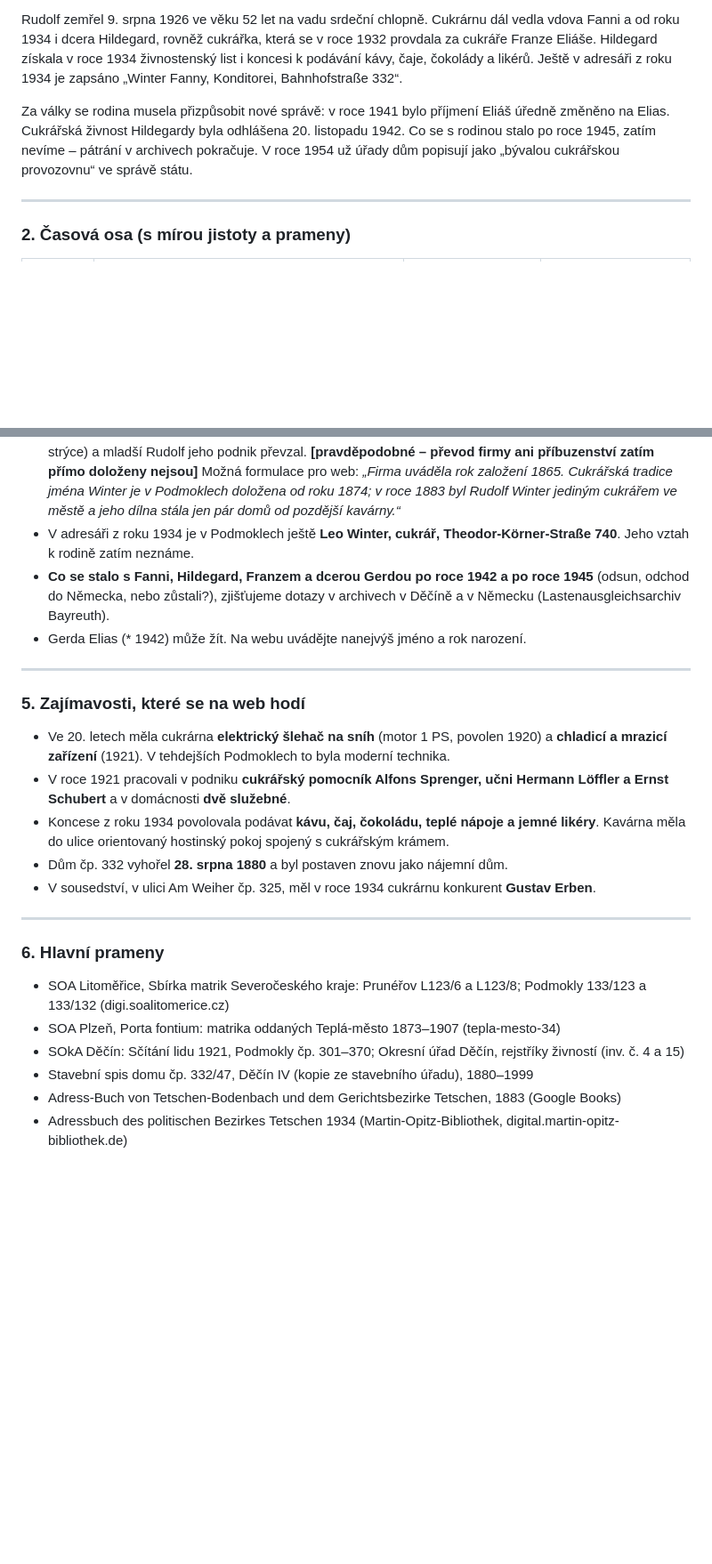
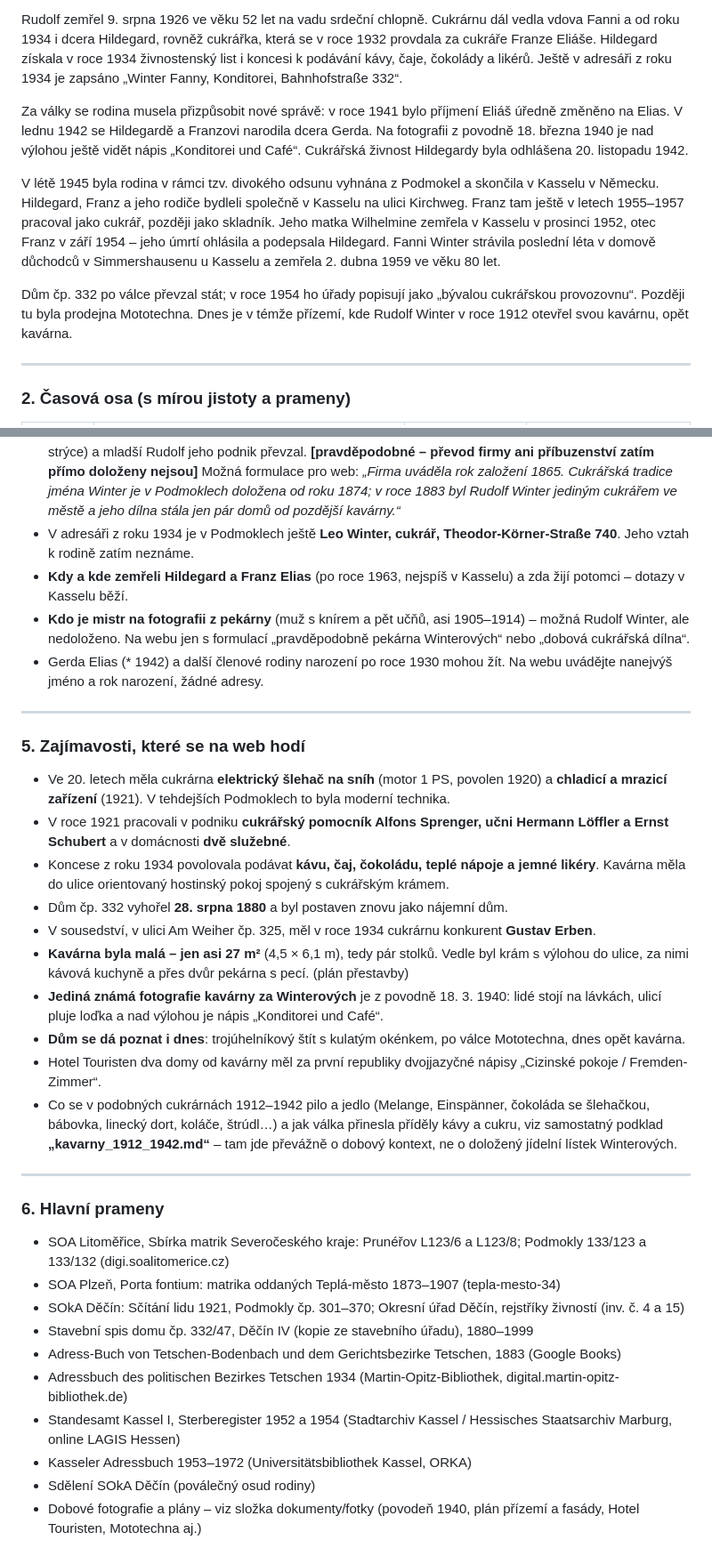
Before and after one commit to masorito/rodokmen-winter, a Markdown page: vystupy/historie_kavarny_pro_web.md, 2 parts joined by grey strips. Shown at 89% size. GitHub-like rendering; blank space fills up the shorter version.

Commit message:
Text pro web kavárny: osud rodiny po 1945, fotky, dům dnes
Co-Authored-By: Claude Opus 5.5 <noreply@anthropic.com>
Claude-Session: https://claude.ai/code/session_01RUrxMQuCiysjoiyXr5GMj4

```diff
--- a/vystupy/historie_kavarny_pro_web.md
+++ b/vystupy/historie_kavarny_pro_web.md
@@ -13,7 +13,11 @@ Kolem roku 1911 Rudolf koupil dům čp. 332 v Nádražní ulici (Bahnhofstraße)
 
 Rudolf zemřel 9. srpna 1926 ve věku 52 let na vadu srdeční chlopně. Cukrárnu dál vedla vdova Fanni a od roku 1934 i dcera Hildegard, rovněž cukrářka, která se v roce 1932 provdala za cukráře Franze Eliáše. Hildegard získala v roce 1934 živnostenský list i koncesi k podávání kávy, čaje, čokolády a likérů. Ještě v adresáři z roku 1934 je zapsáno „Winter Fanny, Konditorei, Bahnhofstraße 332“.
 
-Za války se rodina musela přizpůsobit nové správě: v roce 1941 bylo příjmení Eliáš úředně změněno na Elias. Cukrářská živnost Hildegardy byla odhlášena 20. listopadu 1942. Co se s rodinou stalo po roce 1945, zatím nevíme – pátrání v archivech pokračuje. V roce 1954 už úřady dům popisují jako „bývalou cukrářskou provozovnu“ ve správě státu.
+Za války se rodina musela přizpůsobit nové správě: v roce 1941 bylo příjmení Eliáš úředně změněno na Elias. V lednu 1942 se Hildegardě a Franzovi narodila dcera Gerda. Na fotografii z povodně 18. března 1940 je nad výlohou ještě vidět nápis „Konditorei und Café“. Cukrářská živnost Hildegardy byla odhlášena 20. listopadu 1942.
+
+V létě 1945 byla rodina v rámci tzv. divokého odsunu vyhnána z Podmokel a skončila v Kasselu v Německu. Hildegard, Franz a jeho rodiče bydleli společně v Kasselu na ulici Kirchweg. Franz tam ještě v letech 1955–1957 pracoval jako cukrář, později jako skladník. Jeho matka Wilhelmine zemřela v Kasselu v prosinci 1952, otec Franz v září 1954 – jeho úmrtí ohlásila a podepsala Hildegard. Fanni Winter strávila poslední léta v domově důchodců v Simmershausenu u Kasselu a zemřela 2. dubna 1959 ve věku 80 let.
+
+Dům čp. 332 po válce převzal stát; v roce 1954 ho úřady popisují jako „bývalou cukrářskou provozovnu“. Později tu byla prodejna Mototechna. Dnes je v témže přízemí, kde Rudolf Winter v roce 1912 otevřel svou kavárnu, opět kavárna.
 
 ---
 
@@ -69,8 +80,9 @@ Za války se rodina musela přizpůsobit nové správě: v roce 1941 bylo příj
 
 - **Proč „Gegründet 1865“?** Když byl Rudolf v roce 1874 pokřtěn, byl jeho kmotrem jmenovec **Rudolf Winter, „cukrář v Podmoklech“**. V dubnu 1883 je Rudolf Winter podle adresáře **jediný cukrář v Podmoklech** a jeho dílna stojí v Nieder-Weiheru č. 41 – **jen dva domy od domu, který se později stal kavárnou** (č. 39 = čp. 332). Je tedy velmi pravděpodobné, že rok 1865 patří firmě tohoto staršího Rudolfa Wintera (nejspíš strýce) a mladší Rudolf jeho podnik převzal. **[pravděpodobné – převod firmy ani příbuzenství zatím přímo doloženy nejsou]** Možná formulace pro web: *„Firma uváděla rok založení 1865. Cukrářská tradice jména Winter je v Podmoklech doložena od roku 1874; v roce 1883 byl Rudolf Winter jediným cukrářem ve městě a jeho dílna stála jen pár domů od pozdější kavárny.“*
 - V adresáři z roku 1934 je v Podmoklech ještě **Leo Winter, cukrář, Theodor-Körner-Straße 740**. Jeho vztah k rodině zatím neznáme.
-- **Co se stalo s Fanni, Hildegard, Franzem a dcerou Gerdou po roce 1942 a po roce 1945** (odsun, odchod do Německa, nebo zůstali?), zjišťujeme dotazy v archivech v Děčíně a v Německu (Lastenausgleichsarchiv Bayreuth).
-- Gerda Elias (* 1942) může žít. Na webu uvádějte nanejvýš jméno a rok narození.
+- **Kdy a kde zemřeli Hildegard a Franz Elias** (po roce 1963, nejspíš v Kasselu) a zda žijí potomci – dotazy v Kasselu běží.
+- **Kdo je mistr na fotografii z pekárny** (muž s knírem a pět učňů, asi 1905–1914) – možná Rudolf Winter, ale nedoloženo. Na webu jen s formulací „pravděpodobně pekárna Winterových“ nebo „dobová cukrářská dílna“.
+- Gerda Elias (* 1942) a další členové rodiny narození po roce 1930 mohou žít. Na webu uvádějte nanejvýš jméno a rok narození, žádné adresy.
 
 ---
 
@@ -81,6 +93,11 @@ Za války se rodina musela přizpůsobit nové správě: v roce 1941 bylo příj
 - Koncese z roku 1934 povolovala podávat **kávu, čaj, čokoládu, teplé nápoje a jemné likéry**. Kavárna měla do ulice orientovaný hostinský pokoj spojený s cukrářským krámem.
 - Dům čp. 332 vyhořel **28. srpna 1880** a byl postaven znovu jako nájemní dům.
 - V sousedství, v ulici Am Weiher čp. 325, měl v roce 1934 cukrárnu konkurent **Gustav Erben**.
+- **Kavárna byla malá – jen asi 27 m²** (4,5 × 6,1 m), tedy pár stolků. Vedle byl krám s výlohou do ulice, za nimi kávová kuchyně a přes dvůr pekárna s pecí. (plán přestavby)
+- **Jediná známá fotografie kavárny za Winterových** je z povodně 18. 3. 1940: lidé stojí na lávkách, ulicí pluje loďka a nad výlohou je nápis „Konditorei und Café“.
+- **Dům se dá poznat i dnes**: trojúhelníkový štít s kulatým okénkem, po válce Mototechna, dnes opět kavárna.
+- Hotel Touristen dva domy od kavárny měl za první republiky dvojjazyčné nápisy „Cizinské pokoje / Fremden-Zimmer“.
+- Co se v podobných cukrárnách 1912–1942 pilo a jedlo (Melange, Einspänner, čokoláda se šlehačkou, bábovka, linecký dort, koláče, štrúdl…) a jak válka přinesla příděly kávy a cukru, viz samostatný podklad **„kavarny_1912_1942.md“** – tam jde převážně o dobový kontext, ne o doložený jídelní lístek Winterových.
 
 ---
 
@@ -92,3 +109,7 @@ Za války se rodina musela přizpůsobit nové správě: v roce 1941 bylo příj
 - Stavební spis domu čp. 332/47, Děčín IV (kopie ze stavebního úřadu), 1880–1999
 - Adress-Buch von Tetschen-Bodenbach und dem Gerichtsbezirke Tetschen, 1883 (Google Books)
 - Adressbuch des politischen Bezirkes Tetschen 1934 (Martin-Opitz-Bibliothek, digital.martin-opitz-bibliothek.de)
+- Standesamt Kassel I, Sterberegister 1952 a 1954 (Stadtarchiv Kassel / Hessisches Staatsarchiv Marburg, online LAGIS Hessen)
+- Kasseler Adressbuch 1953–1972 (Universitätsbibliothek Kassel, ORKA)
+- Sdělení SOkA Děčín (poválečný osud rodiny)
+- Dobové fotografie a plány – viz složka dokumenty/fotky (povodeň 1940, plán přízemí a fasády, Hotel Touristen, Mototechna aj.)
```
Also changed, not shown: other parts of vystupy/historie_kavarny_pro_web.md (+12 -5 lines).
